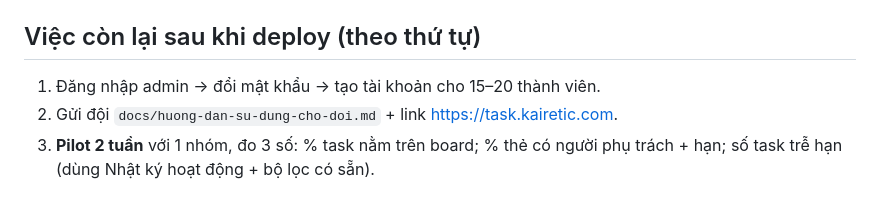
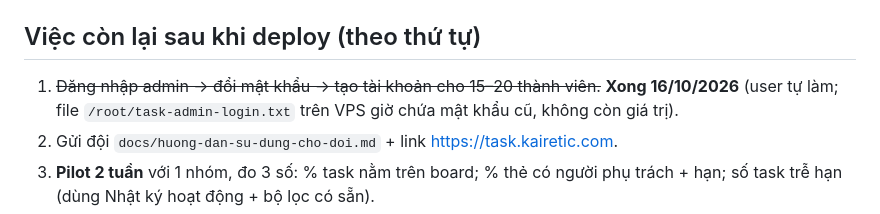
Before and after one commit to johnphammanutd-design/jpbtc123, a Markdown page: docs/tinh-trang-du-an.md, the part around the change. Drawn GitHub-style.

Commit message:
Đánh dấu xong bước 1 sau deploy: admin đã đổi mật khẩu, team đã có tài khoản
Co-Authored-By: Claude Fable 5 <noreply@anthropic.com>

```diff
--- a/docs/tinh-trang-du-an.md
+++ b/docs/tinh-trang-du-an.md
@@ -67,7 +67,9 @@ nhánh làm việc: **`claude/trello-like-task-system-xuc1bz`**.
 
 ## Việc còn lại sau khi deploy (theo thứ tự)
 
-1. Đăng nhập admin → đổi mật khẩu → tạo tài khoản cho 15–20 thành viên.
+1. ~~Đăng nhập admin → đổi mật khẩu → tạo tài khoản cho 15–20 thành viên.~~
+   **Xong 16/10/2026** (user tự làm; file `/root/task-admin-login.txt` trên VPS
+   giờ chứa mật khẩu cũ, không còn giá trị).
 2. Gửi đội `docs/huong-dan-su-dung-cho-doi.md` + link https://task.kairetic.com.
 3. **Pilot 2 tuần** với 1 nhóm, đo 3 số: % task nằm trên board; % thẻ có người
    phụ trách + hạn; số task trễ hạn (dùng Nhật ký hoạt động + bộ lọc có sẵn).
```
